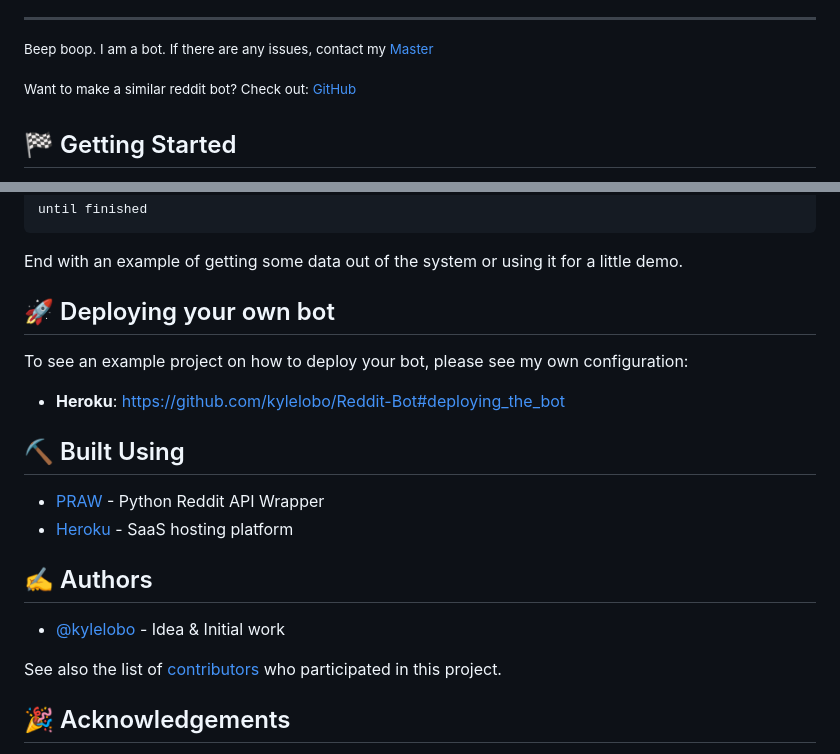
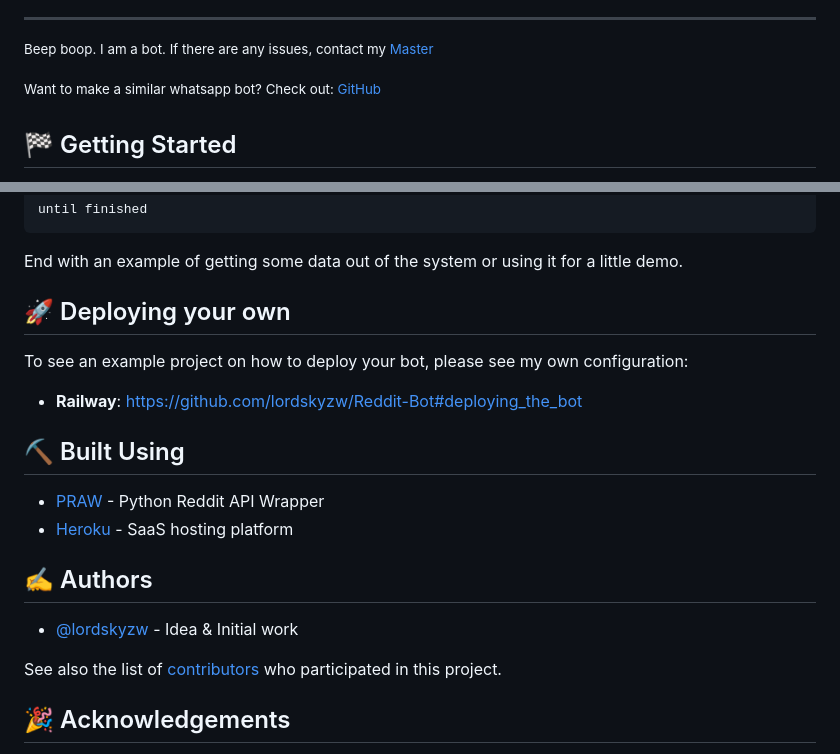
Before and after one commit to lordskyzw/Rogue, a Markdown page: README.md, 2 parts joined by grey strips. Rendered like a GitHub page.

```diff
--- a/README.md
+++ b/README.md
@@ -70,7 +70,7 @@ To use the bot, message:
 
 <sup>Beep boop. I am a bot. If there are any issues, contact my [Master](https://www.reddit.com/message/compose/?to=PositivePlayer1&subject=/u/Wordbook_Bot)</sup>
 
-<sup>Want to make a similar reddit bot? Check out: [GitHub](https://github.com/kylelobo/Reddit-Bot)</sup>
+<sup>Want to make a similar whatsapp bot? Check out: [GitHub](https://github.com/lordskyzw/shingai)</sup>
 
 ## 🏁 Getting Started <a name = "getting_started"></a>
 
@@ -102,11 +102,11 @@ until finished
 
 End with an example of getting some data out of the system or using it for a little demo.
 
-## 🚀 Deploying your own bot <a name = "deployment"></a>
+## 🚀 Deploying your own <a name = "deployment"></a>
 
 To see an example project on how to deploy your bot, please see my own configuration:
 
-- **Heroku**: https://github.com/kylelobo/Reddit-Bot#deploying_the_bot
+- **Railway**: https://github.com/lordskyzw/Reddit-Bot#deploying_the_bot
 
 ## ⛏️ Built Using <a name = "built_using"></a>
 
@@ -115,5 +115,5 @@ To see an example project on how to deploy your bot, please see my own configura
 
 ## ✍️ Authors <a name = "authors"></a>
 
-- [@kylelobo](https://github.com/kylelobo) - Idea & Initial work
+- [@lordskyzw](https://github.com/lordskyzw) - Idea & Initial work
 
```
Also changed, not shown: other parts of README.md (+1 -1 lines).
